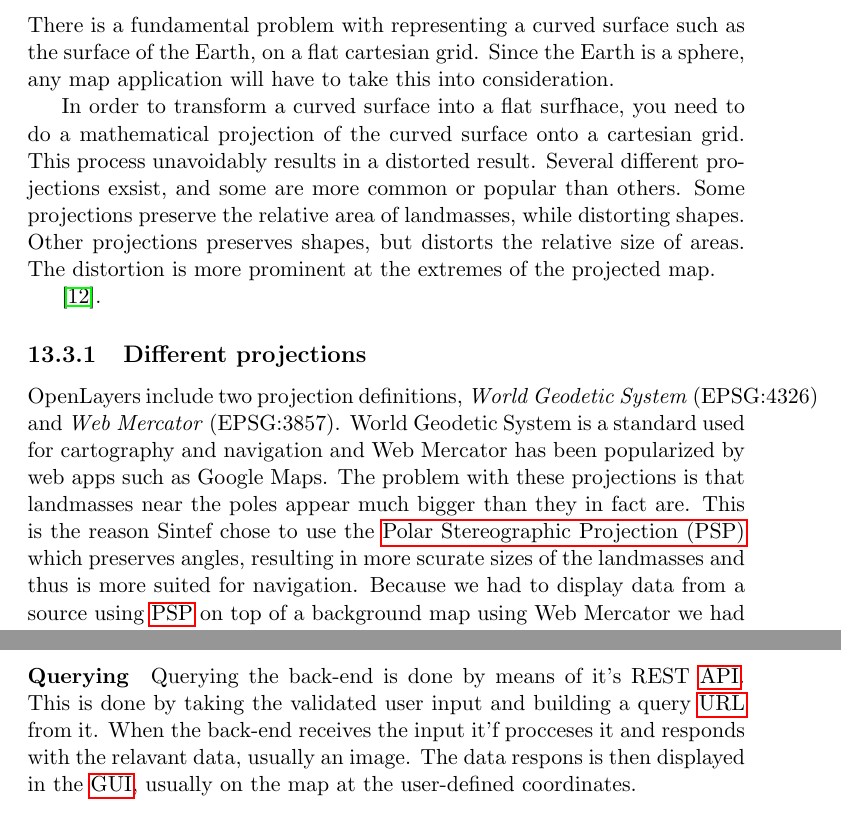
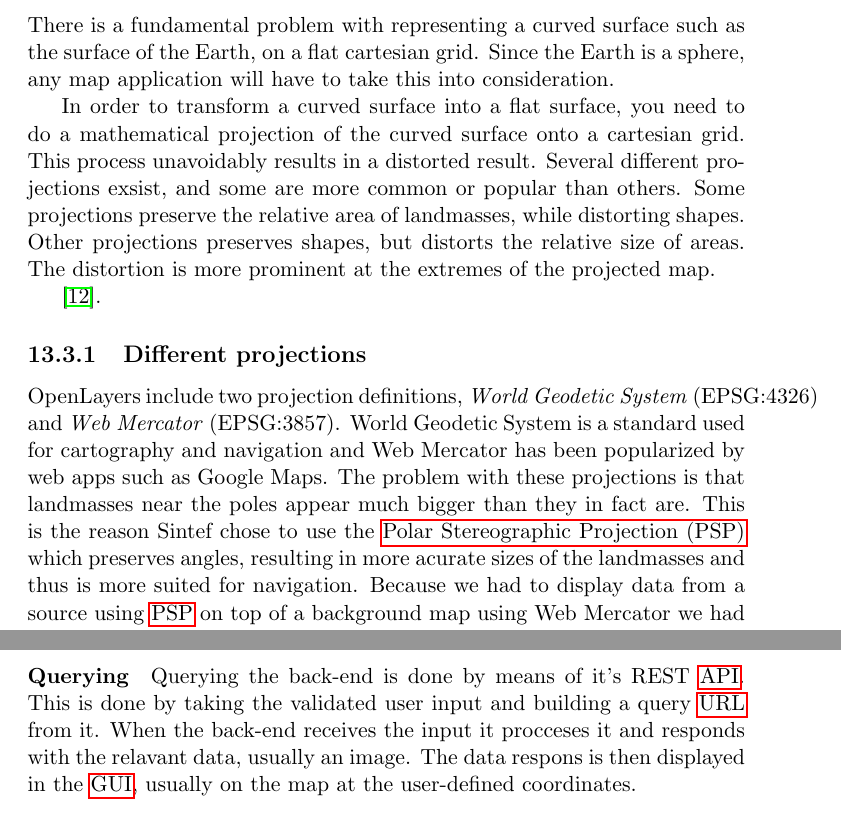
Before and after one commit to kproj6/report, a LaTeX thesis (report.tex): two parts of pages 87 and 94 of 124, joined at a grey line, cut so that both start at the same text. Compiled offline with pdfLaTeX.

Commit message:
minor spelling errors

```diff
--- a/report.tex
+++ b/report.tex
@@ -1905,7 +1905,7 @@ The major challenge we had when implementing \gls{WMTS} was calculating the coor
 There is a fundamental problem with representing a curved surface such as the surface of the Earth, on a flat cartesian grid.
 Since the Earth is a sphere, any map application will have to take this into consideration.
 
-In order to transform a curved surface into a flat surfhace, you need to do a mathematical projection of the curved surface onto a cartesian grid.
+In order to transform a curved surface into a flat surface, you need to do a mathematical projection of the curved surface onto a cartesian grid.
 This process unavoidably results in a distorted result. Several different projections exsist, and some are more common or popular than others.
 Some projections preserve the relative area of landmasses, while distorting shapes. Other projections preserves shapes, but distorts the relative size of areas. The distortion is more prominent at the extremes of the projected map.
 
@@ -1913,8 +1913,9 @@ Some projections preserve the relative area of landmasses, while distorting shap
 
 \subsection{Different projections}
 OpenLayers include two projection definitions, \textit{World Geodetic System} (EPSG:4326) and \textit{Web Mercator} (EPSG:3857). World Geodetic System is a standard used for cartography and navigation and Web Mercator has been popularized by web apps such as Google Maps. The problem with these projections is that landmasses near the poles appear much bigger than they in fact are.
-This is the reason Sintef chose to use the \gls{PSP} which preserves angles, resulting in more scurate sizes of the landmasses and thus is more suited for navigation.
+This is the reason Sintef chose to use the \gls{PSP} which preserves angles, resulting in more acurate sizes of the landmasses and thus is more suited for navigation.
 Because we had to display data from a source using \gls{PSP} on top of a background map using Web Mercator we had to reproject the data in order to make it fit on the map. This proved to be a non-trivial task.
+
 
 \begin{figure}[h]
 \framebox[\textwidth]{
@@ -2058,7 +2059,7 @@ The main part of the \gls{GUI} is the map. The map is provided by the OpenLayers
 \end{figure}
 
 \paragraph{Querying}
-Querying the back-end is done by means of it's REST \gls{API}. This is done by taking the validated user input and building a query \gls{URL} from it. When the back-end receives the input it'f procceses it and responds with the relavant data, usually an image. The data respons is then displayed in the \gls{GUI}, usually on the map at the user-defined coordinates.
+Querying the back-end is done by means of it's REST \gls{API}. This is done by taking the validated user input and building a query \gls{URL} from it. When the back-end receives the input it procceses it and responds with the relavant data, usually an image. The data respons is then displayed in the \gls{GUI}, usually on the map at the user-defined coordinates.
 
 \section{Goal completion}
 \section{Further work}
```
